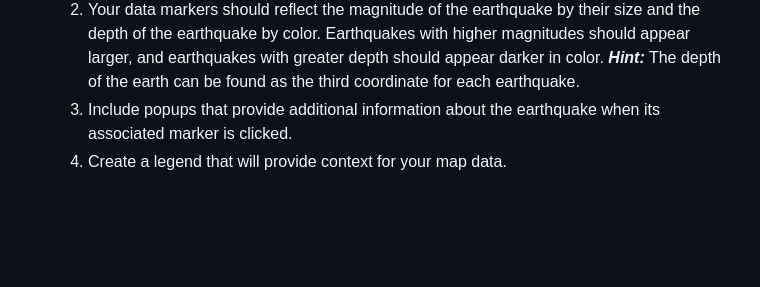
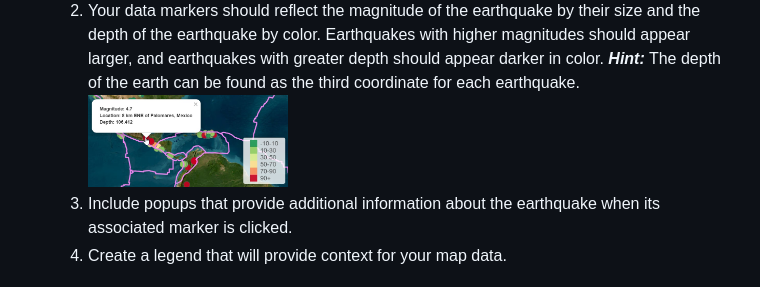
Before and after one commit to VOstapow/leaflet-challenge, a Markdown page: README.md, the part around the change. GitHub-like rendering; pictures changed too: Leaflet-Part-1-and-2/Images/marker.jpg (added); blank space fills up the shorter version.

Commit message:
Depth controls color

```diff
--- a/README.md
+++ b/README.md
@@ -25,6 +25,7 @@ Complete the following steps:
 	2.	Your data markers should reflect the magnitude of the earthquake by their size and the depth of the earthquake by color.
 		Earthquakes with higher magnitudes should appear larger, and earthquakes with greater depth should appear darker in color.
 		***Hint:*** The depth of the earth can be found as the third coordinate for each earthquake.
+		<img src="https://github.com/VOstapow/leaflet-challenge/blob/main/Leaflet-Part-1-and-2/Images/marker.jpg" width="200" />
 	3.	Include popups that provide additional information about the earthquake when its associated marker is clicked.
 	4.  Create a legend that will provide context for your map data.
 
```
